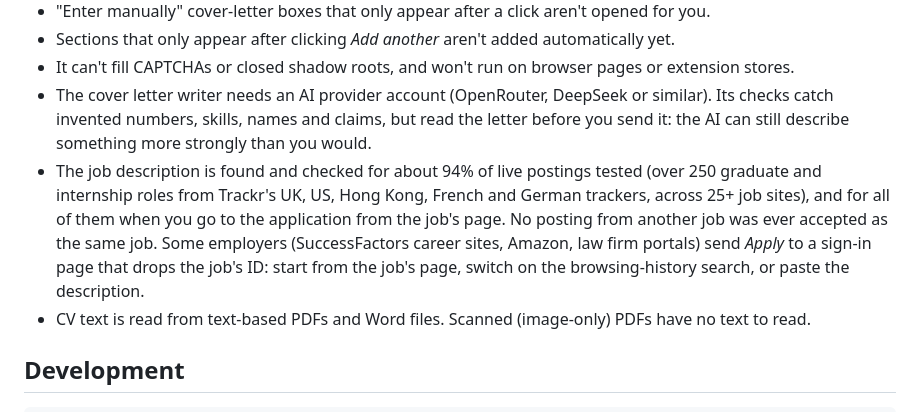
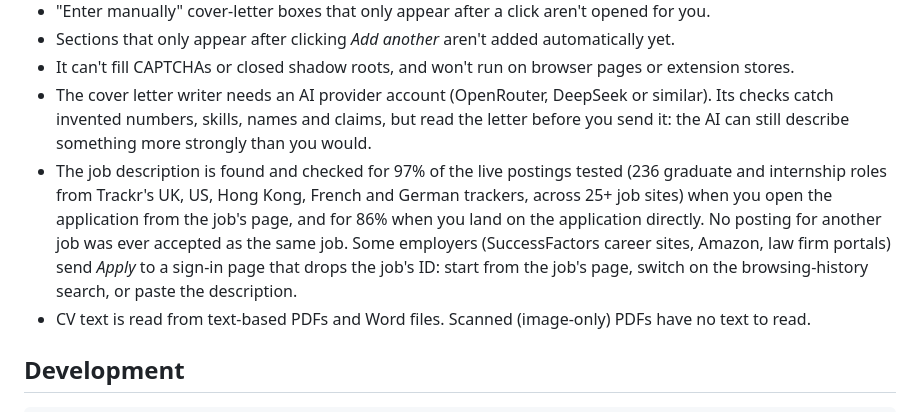
Before and after one commit to rob435/JobToFill, a Markdown page: README.md, the part around the change. GitHub-like rendering.

Commit message:
README: the measured job finder figures

```diff
--- a/README.md
+++ b/README.md
@@ -177,7 +177,7 @@ Implemented ✅ · Ideas for later 💡
 - Sections that only appear after clicking _Add another_ aren't added automatically yet.
 - It can't fill CAPTCHAs or closed shadow roots, and won't run on browser pages or extension stores.
 - The cover letter writer needs an AI provider account (OpenRouter, DeepSeek or similar). Its checks catch invented numbers, skills, names and claims, but read the letter before you send it: the AI can still describe something more strongly than you would.
-- The job description is found and checked for about 94% of live postings tested (over 250 graduate and internship roles from Trackr's UK, US, Hong Kong, French and German trackers, across 25+ job sites), and for all of them when you go to the application from the job's page. No posting from another job was ever accepted as the same job. Some employers (SuccessFactors career sites, Amazon, law firm portals) send _Apply_ to a sign-in page that drops the job's ID: start from the job's page, switch on the browsing-history search, or paste the description.
+- The job description is found and checked for 97% of the live postings tested (236 graduate and internship roles from Trackr's UK, US, Hong Kong, French and German trackers, across 25+ job sites) when you open the application from the job's page, and for 86% when you land on the application directly. No posting for another job was ever accepted as the same job. Some employers (SuccessFactors career sites, Amazon, law firm portals) send _Apply_ to a sign-in page that drops the job's ID: start from the job's page, switch on the browsing-history search, or paste the description.
 - CV text is read from text-based PDFs and Word files. Scanned (image-only) PDFs have no text to read.
 
 ## Development
```
